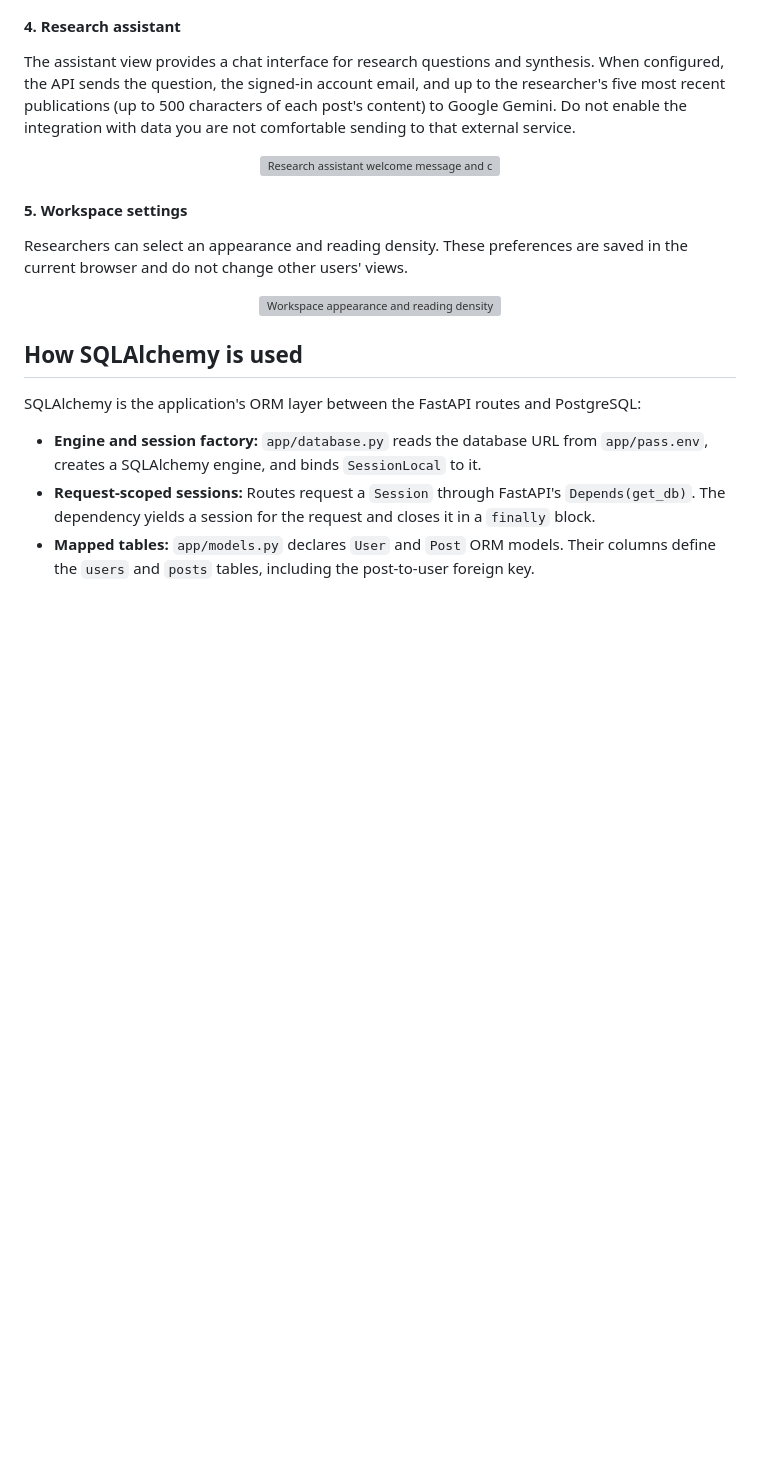
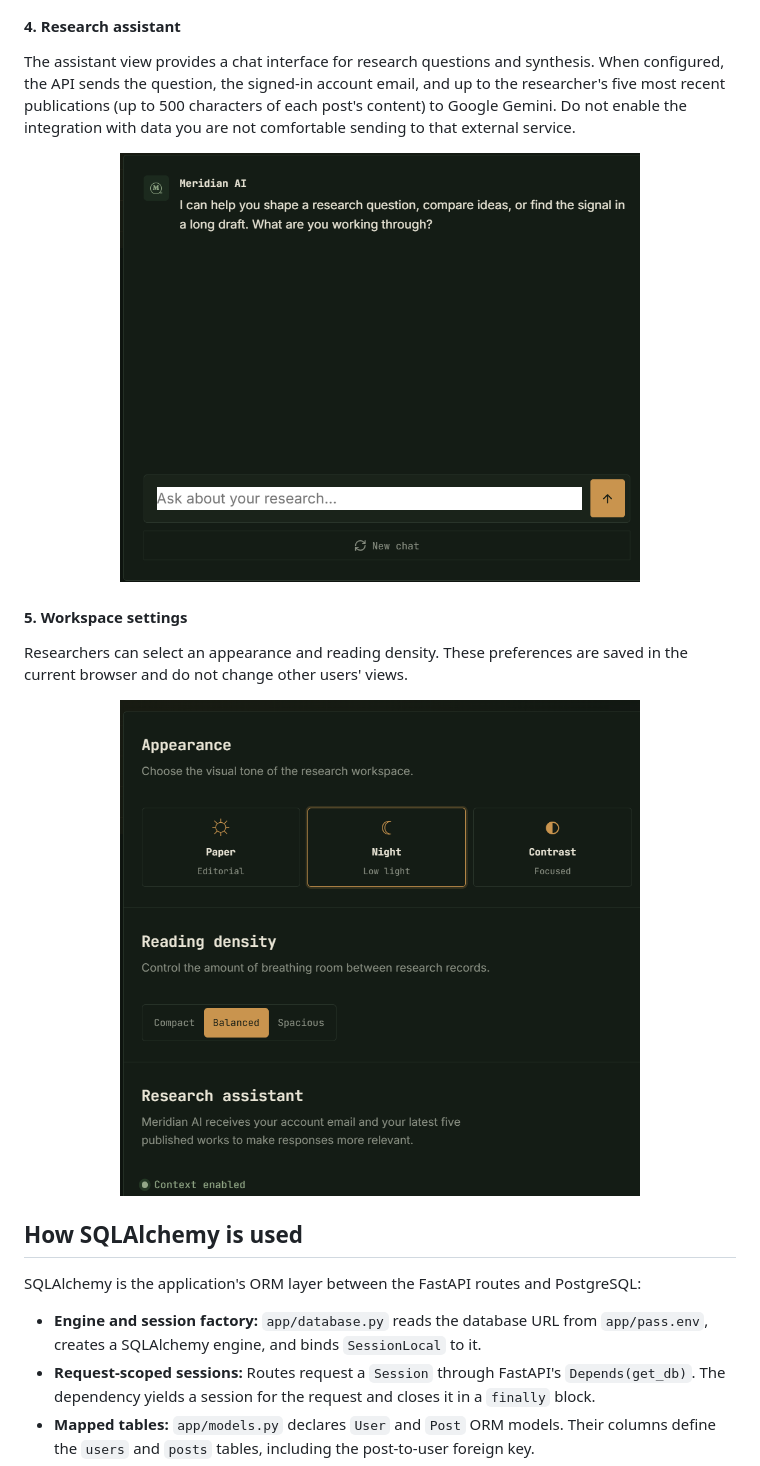
Before and after one commit to ahmadkashif-1/FastAPI-Rest-API, a Markdown page: README.md, the part around one of its changes. Rendered like a GitHub page; blank space fills up the shorter version; grey boxes are pictures that could not be loaded.

```diff
--- a/README.md
+++ b/README.md
@@ -52,13 +52,13 @@ Authenticated researchers can write a post with a title and Markdown-supported m
 
 The assistant view provides a chat interface for research questions and synthesis. When configured, the API sends the question, the signed-in account email, and up to the researcher's five most recent publications (up to 500 characters of each post's content) to Google Gemini. Do not enable the integration with data you are not comfortable sending to that external service.
 
-<p align="center"><img src="assets/screenshots/04-research-assistant.png" alt="Research assistant welcome message and chat input" width="520"></p>
+<p align="center"><img src="04-research-assistant.png" alt="Research assistant welcome message and chat input" width="520"></p>
 
 #### 5. Workspace settings
 
 Researchers can select an appearance and reading density. These preferences are saved in the current browser and do not change other users' views.
 
-<p align="center"><img src="assets/screenshots/05-workspace-settings.png" alt="Workspace appearance and reading density controls" width="520"></p>
+<p align="center"><img src="05-workspace-settings.png" alt="Workspace appearance and reading density controls" width="520"></p>
 
 ## How SQLAlchemy is used
 
```
Also changed, not shown: other parts of README.md (+8 -5 lines).
